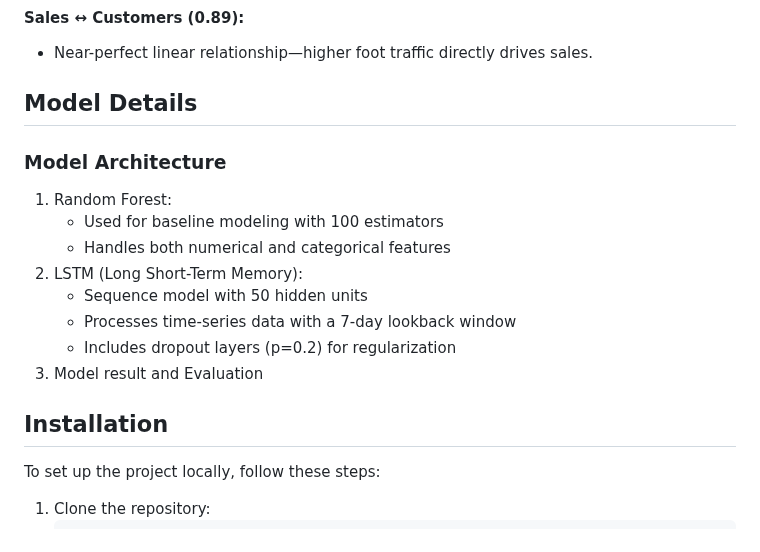
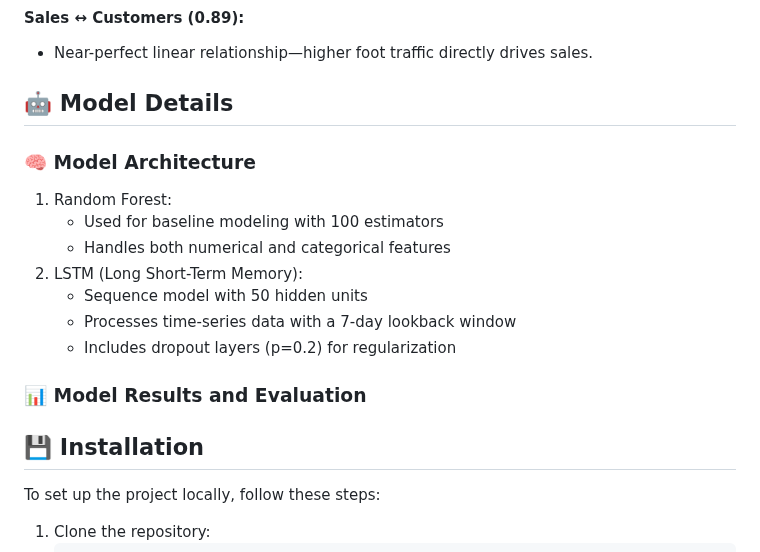
Before and after one commit to Marta233/Sales_Forcasting, a Markdown page: README.md, the part around one of its changes. GitHub-like rendering.

````diff
--- a/README.md
+++ b/README.md
@@ -60,8 +59,8 @@ This project uses the Rossmann Store Sales dataset from Kaggle, which contains h
 ![Correlation Matrix](/salesvscustomercorrelation.png)
   #### Sales ↔ Customers (0.89):
   - Near-perfect linear relationship—higher foot traffic directly drives sales.
-## Model Details
- ### Model Architecture
+## 🤖 Model Details
+ ### 🧠 Model Architecture
    1. Random Forest:
        - Used for baseline modeling with 100 estimators
        - Handles both numerical and categorical features
@@ -69,8 +68,8 @@ This project uses the Rossmann Store Sales dataset from Kaggle, which contains h
        - Sequence model with 50 hidden units
        - Processes time-series data with a 7-day lookback window
        - Includes dropout layers (p=0.2) for regularization
-   3. Model result and Evaluation
-## Installation
+### 📊 Model Results and Evaluation
+## 💾 Installation
 To set up the project locally, follow these steps:
 1. Clone the repository:
    ```bash
````
Also changed, not shown: other parts of README.md (+26 -26 lines).
